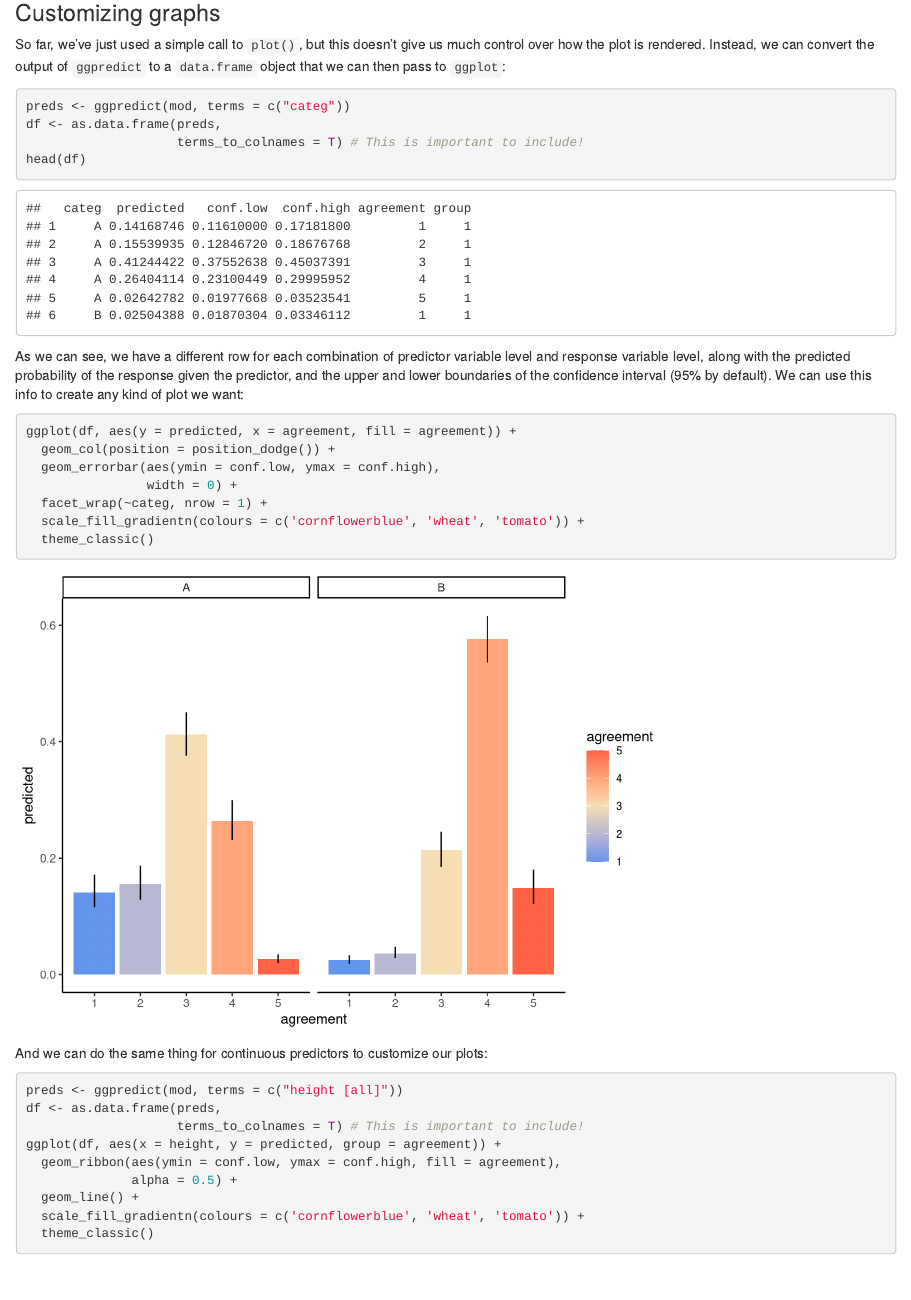
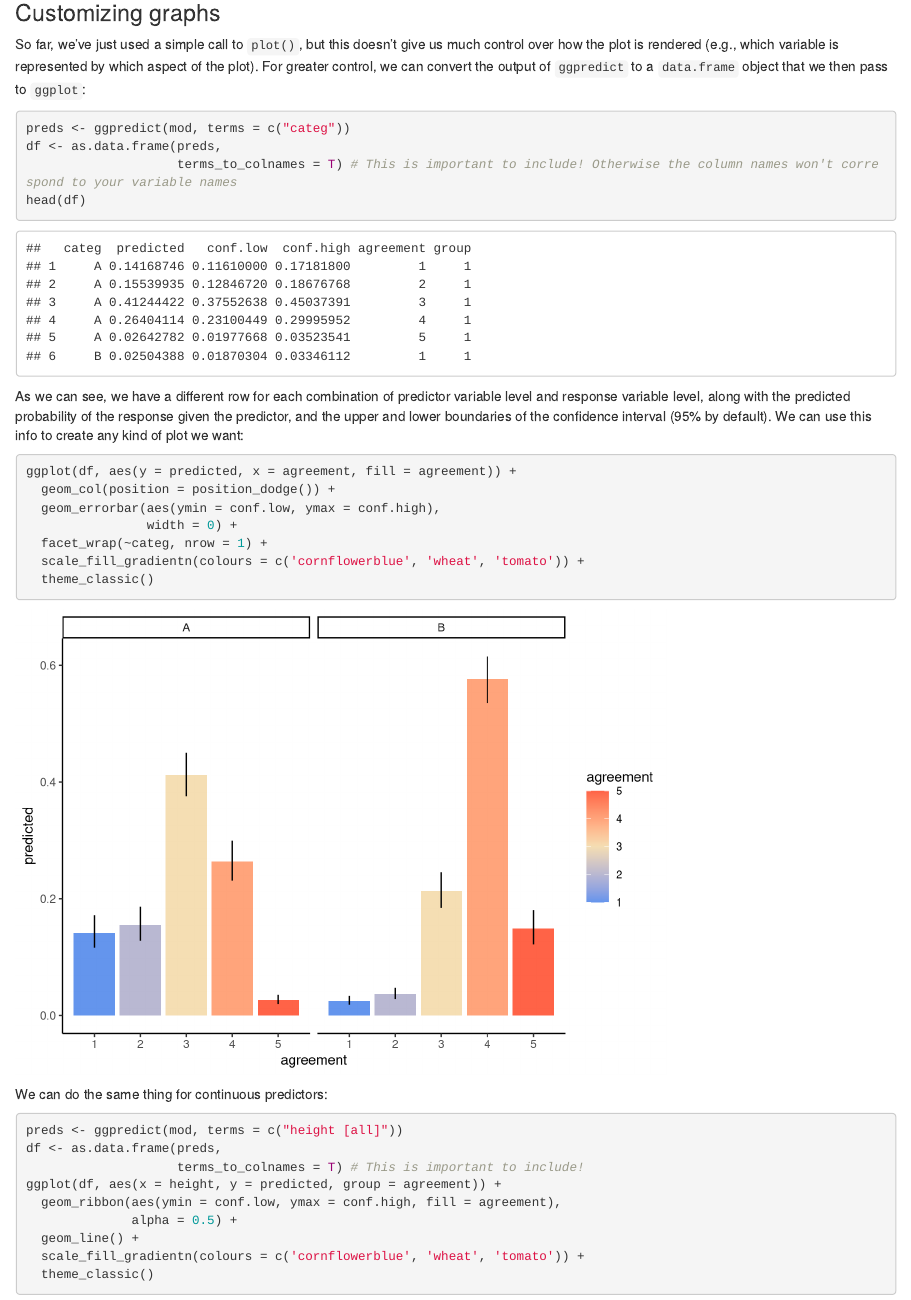
Before and after one commit to svalenzano/RTC-Workshops, an R Markdown document (clm_intro.Rmd): the page in a window 1100 px wide, from 7100 px down. Rendered offline with R 4.5, knitr and Pandoc, with nearby package versions.

Commit message:
Update plots

````diff
--- a/clm_intro.Rmd
+++ b/clm_intro.Rmd
@@ -177,12 +177,12 @@ plot(preds_cat) + facet_wrap(~response.level, nrow = 1)
 
 ### Customizing graphs
 
-So far, we've just used a simple call to `plot()`, but this doesn't give us much control over how the plot is rendered. Instead, we can convert the output of `ggpredict` to a `data.frame` object that we can then pass to `ggplot`:
+So far, we've just used a simple call to `plot()`, but this doesn't give us much control over how the plot is rendered (e.g., which variable is represented by which aspect of the plot). For greater control, we can convert the output of `ggpredict` to a `data.frame` object that we then pass to `ggplot`:
 
 ```{r}
 preds <- ggpredict(mod, terms = c("categ"))
 df <- as.data.frame(preds,
-                    terms_to_colnames = T) # This is important to include!
+                    terms_to_colnames = T) # This is important to include! Otherwise the column names won't correspond to your variable names
 head(df)
 ```
 
@@ -198,7 +198,7 @@ ggplot(df, aes(y = predicted, x = agreement, fill = agreement)) +
   theme_classic()
 ```
 
-And we can do the same thing for continuous predictors to customize our plots:
+We can do the same thing for continuous predictors:
 
 ```{r}
 preds <- ggpredict(mod, terms = c("height [all]"))
````
